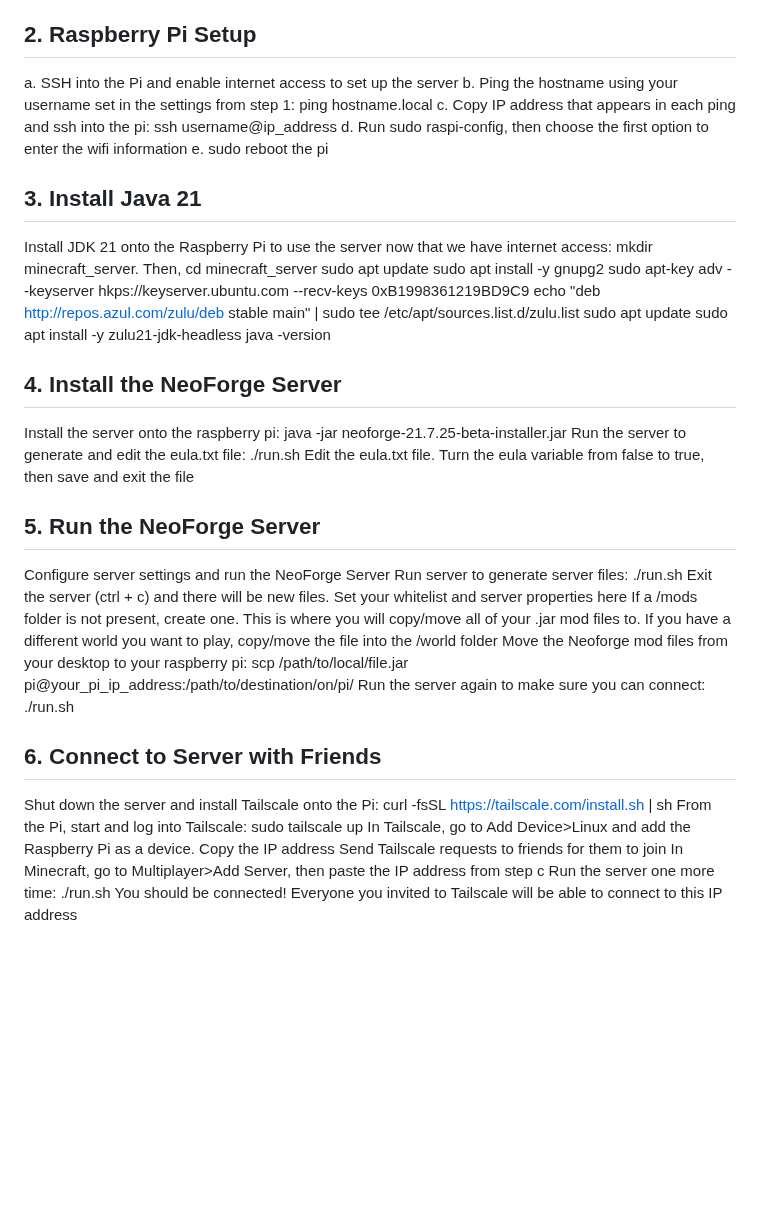
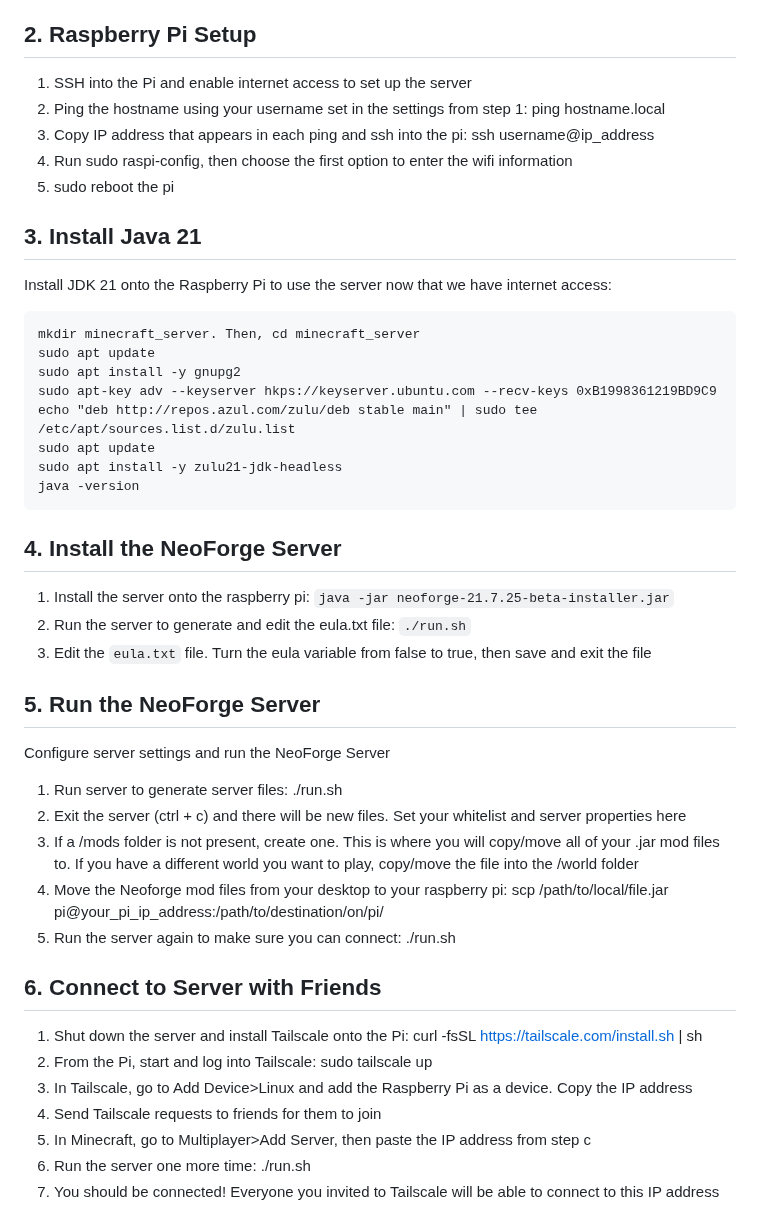
Before and after one commit to alxthedesigner/raspberry-pi-5-minecraft-server, a Markdown page: README.md, the part around the change. GitHub-like rendering; blank space fills up the shorter version.

Commit message:
Update README.md
Formatting Updates

````diff
--- a/README.md
+++ b/README.md
@@ -24,14 +24,15 @@ Within the Raspberry Pi imager, select the Raspberry Pi OS Lite (64-bit) operati
 Within the settings, choose a username, password, SSID for your wifi, and the password. Set up a hostname and Enable SSH. Remember all of these credentials as they will be used to set up the server
 
 ## 2. Raspberry Pi Setup
-a. SSH into the Pi and enable internet access to set up the server
-b. Ping the hostname using your username set in the settings from step 1: ping hostname.local
-c. Copy IP address that appears in each ping and ssh into the pi: ssh username@ip_address
-d. Run sudo raspi-config, then choose the first option to enter the wifi information
-e. sudo reboot the pi
+1. SSH into the Pi and enable internet access to set up the server
+2. Ping the hostname using your username set in the settings from step 1: ping hostname.local
+3. Copy IP address that appears in each ping and ssh into the pi: ssh username@ip_address
+4. Run sudo raspi-config, then choose the first option to enter the wifi information
+5. sudo reboot the pi
 
 ## 3. Install Java 21
 Install JDK 21 onto the Raspberry Pi to use the server now that we have internet access:
+```
 mkdir minecraft_server. Then, cd minecraft_server
 sudo apt update
 sudo apt install -y gnupg2
@@ -40,25 +41,25 @@ echo "deb http://repos.azul.com/zulu/deb stable main" | sudo tee /etc/apt/source
 sudo apt update
 sudo apt install -y zulu21-jdk-headless
 java -version
-
+```
 ## 4. Install the NeoForge Server
-Install the server onto the raspberry pi: java -jar neoforge-21.7.25-beta-installer.jar
-Run the server to generate and edit the eula.txt file: ./run.sh
-Edit the eula.txt file. Turn the eula variable from false to true, then save and exit the file
+1. Install the server onto the raspberry pi: `java -jar neoforge-21.7.25-beta-installer.jar`
+2. Run the server to generate and edit the eula.txt file: `./run.sh`
+3. Edit the `eula.txt` file. Turn the eula variable from false to true, then save and exit the file
 
 ## 5. Run the NeoForge Server
 Configure server settings and run the NeoForge Server
-Run server to generate server files: ./run.sh
-Exit the server (ctrl + c) and there will be new files. Set your whitelist and server properties here
-If a /mods folder is not present, create one. This is where you will copy/move all of your .jar mod files to. If you have a different world you want to play, copy/move the file into the /world folder
-Move the Neoforge mod files from your desktop to your raspberry pi: scp /path/to/local/file.jar pi@your_pi_ip_address:/path/to/destination/on/pi/
-Run the server again to make sure you can connect: ./run.sh
+1. Run server to generate server files: ./run.sh
+2. Exit the server (ctrl + c) and there will be new files. Set your whitelist and server properties here
+3. If a /mods folder is not present, create one. This is where you will copy/move all of your .jar mod files to. If you have a different world you want to play, copy/move the file into the /world folder
+4. Move the Neoforge mod files from your desktop to your raspberry pi: scp /path/to/local/file.jar pi@your_pi_ip_address:/path/to/destination/on/pi/
+5. Run the server again to make sure you can connect: ./run.sh
 
 ## 6. Connect to Server with Friends
-Shut down the server and install Tailscale onto the Pi: curl -fsSL https://tailscale.com/install.sh | sh
-From the Pi, start and log into Tailscale: sudo tailscale up
-In Tailscale, go to Add Device>Linux and add the Raspberry Pi as a device. Copy the IP address
-Send Tailscale requests to friends for them to join
-In Minecraft, go to Multiplayer>Add Server, then paste the IP address from step c
-Run the server one more time: ./run.sh
-You should be connected! Everyone you invited to Tailscale will be able to connect to this IP address
+1. Shut down the server and install Tailscale onto the Pi: curl -fsSL https://tailscale.com/install.sh | sh
+2. From the Pi, start and log into Tailscale: sudo tailscale up
+3. In Tailscale, go to Add Device>Linux and add the Raspberry Pi as a device. Copy the IP address
+4. Send Tailscale requests to friends for them to join
+5. In Minecraft, go to Multiplayer>Add Server, then paste the IP address from step c
+6. Run the server one more time: ./run.sh
+7. You should be connected! Everyone you invited to Tailscale will be able to connect to this IP address
````
